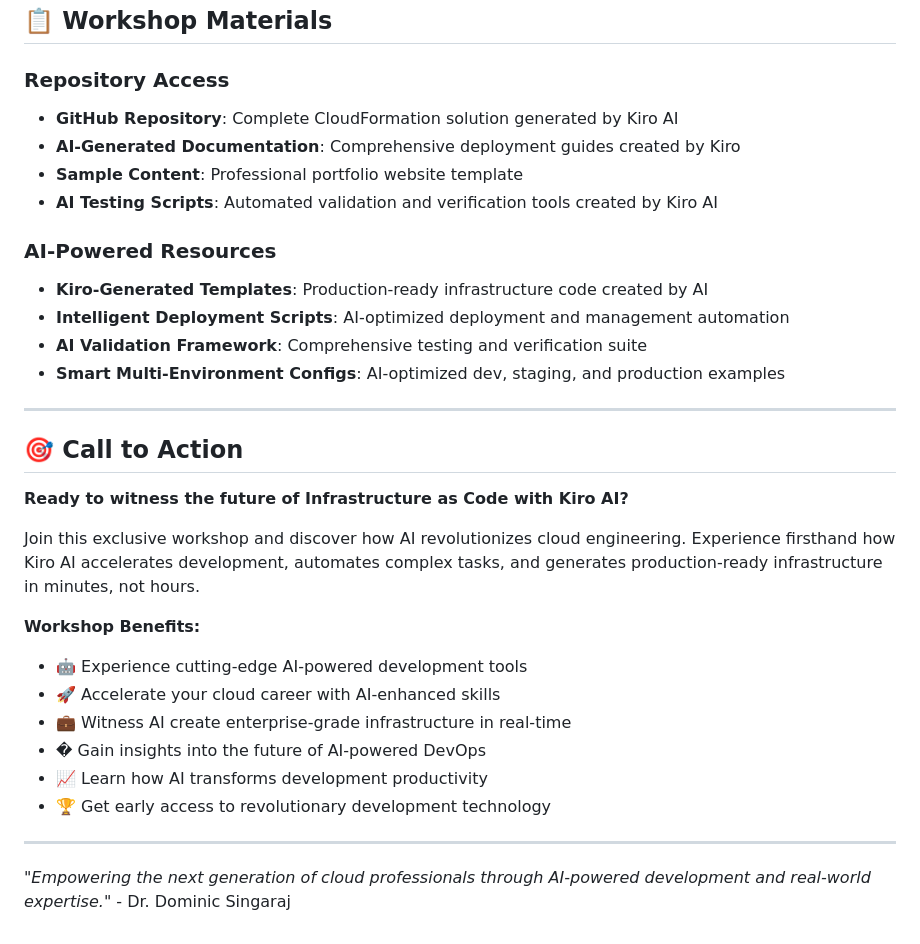
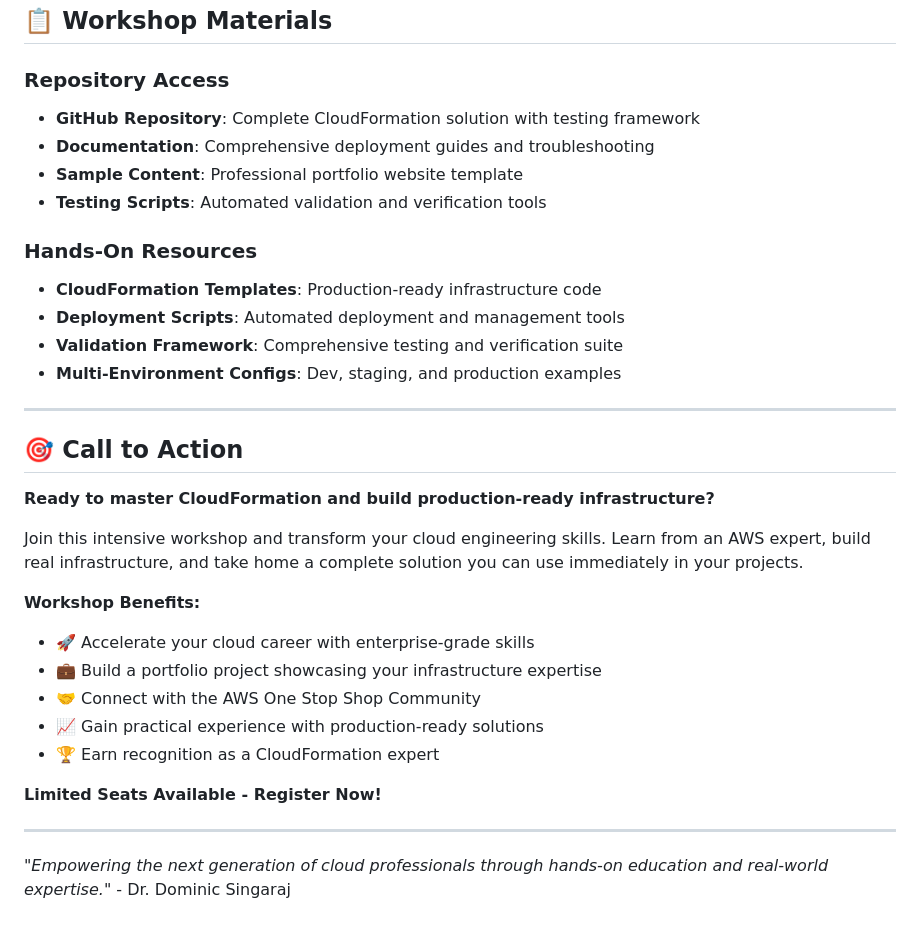
Before and after one commit to drdominicsingaraj/awssummit2026, a Markdown page: WORKSHOP_PRESENTATION.md, the part around one of its changes. Rendered like a GitHub page.

```diff
--- a/WORKSHOP_PRESENTATION.md
+++ b/WORKSHOP_PRESENTATION.md
@@ -122,33 +128,34 @@ Dr. Dominic Singaraj brings over two decades of global experience in cloud archi
 ## 📋 Workshop Materials
 
 ### Repository Access
-- **GitHub Repository**: Complete CloudFormation solution generated by Kiro AI
-- **AI-Generated Documentation**: Comprehensive deployment guides created by Kiro
+- **GitHub Repository**: Complete CloudFormation solution with testing framework
+- **Documentation**: Comprehensive deployment guides and troubleshooting
 - **Sample Content**: Professional portfolio website template
-- **AI Testing Scripts**: Automated validation and verification tools created by Kiro AI
+- **Testing Scripts**: Automated validation and verification tools
 
-### AI-Powered Resources
-- **Kiro-Generated Templates**: Production-ready infrastructure code created by AI
-- **Intelligent Deployment Scripts**: AI-optimized deployment and management automation
-- **AI Validation Framework**: Comprehensive testing and verification suite
-- **Smart Multi-Environment Configs**: AI-optimized dev, staging, and production examples
+### Hands-On Resources
+- **CloudFormation Templates**: Production-ready infrastructure code
+- **Deployment Scripts**: Automated deployment and management tools
+- **Validation Framework**: Comprehensive testing and verification suite
+- **Multi-Environment Configs**: Dev, staging, and production examples
 
 ---
 
 ## 🎯 Call to Action
 
-**Ready to witness the future of Infrastructure as Code with Kiro AI?**
+**Ready to master CloudFormation and build production-ready infrastructure?**
 
-Join this exclusive workshop and discover how AI revolutionizes cloud engineering. Experience firsthand how Kiro AI accelerates development, automates complex tasks, and generates production-ready infrastructure in minutes, not hours.
+Join this intensive workshop and transform your cloud engineering skills. Learn from an AWS expert, build real infrastructure, and take home a complete solution you can use immediately in your projects.
 
 **Workshop Benefits:**
-- 🤖 Experience cutting-edge AI-powered development tools
-- 🚀 Accelerate your cloud career with AI-enhanced skills
-- 💼 Witness AI create enterprise-grade infrastructure in real-time
-- � Gain insights into the future of AI-powered DevOps
-- 📈 Learn how AI transforms development productivity
-- 🏆 Get early access to revolutionary development technology
+- 🚀 Accelerate your cloud career with enterprise-grade skills
+- 💼 Build a portfolio project showcasing your infrastructure expertise
+- 🤝 Connect with the AWS One Stop Shop Community
+- 📈 Gain practical experience with production-ready solutions
+- 🏆 Earn recognition as a CloudFormation expert
+
+**Limited Seats Available - Register Now!**
 
 ---
 
-*"Empowering the next generation of cloud professionals through AI-powered development and real-world expertise."* - Dr. Dominic Singaraj
+*"Empowering the next generation of cloud professionals through hands-on education and real-world expertise."* - Dr. Dominic Singaraj
```
Also changed, not shown: other parts of WORKSHOP_PRESENTATION.md (+72 -66 lines).
